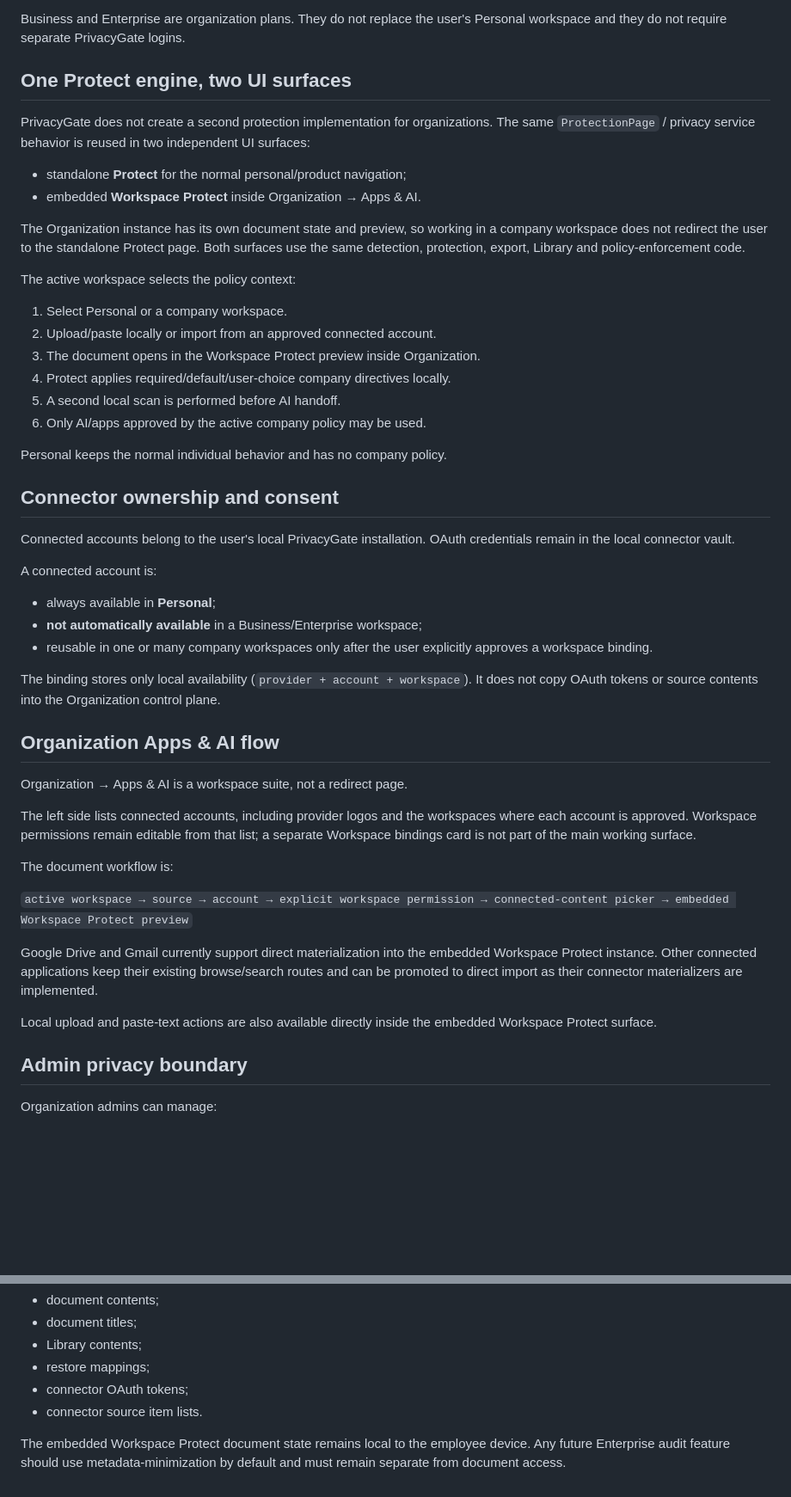
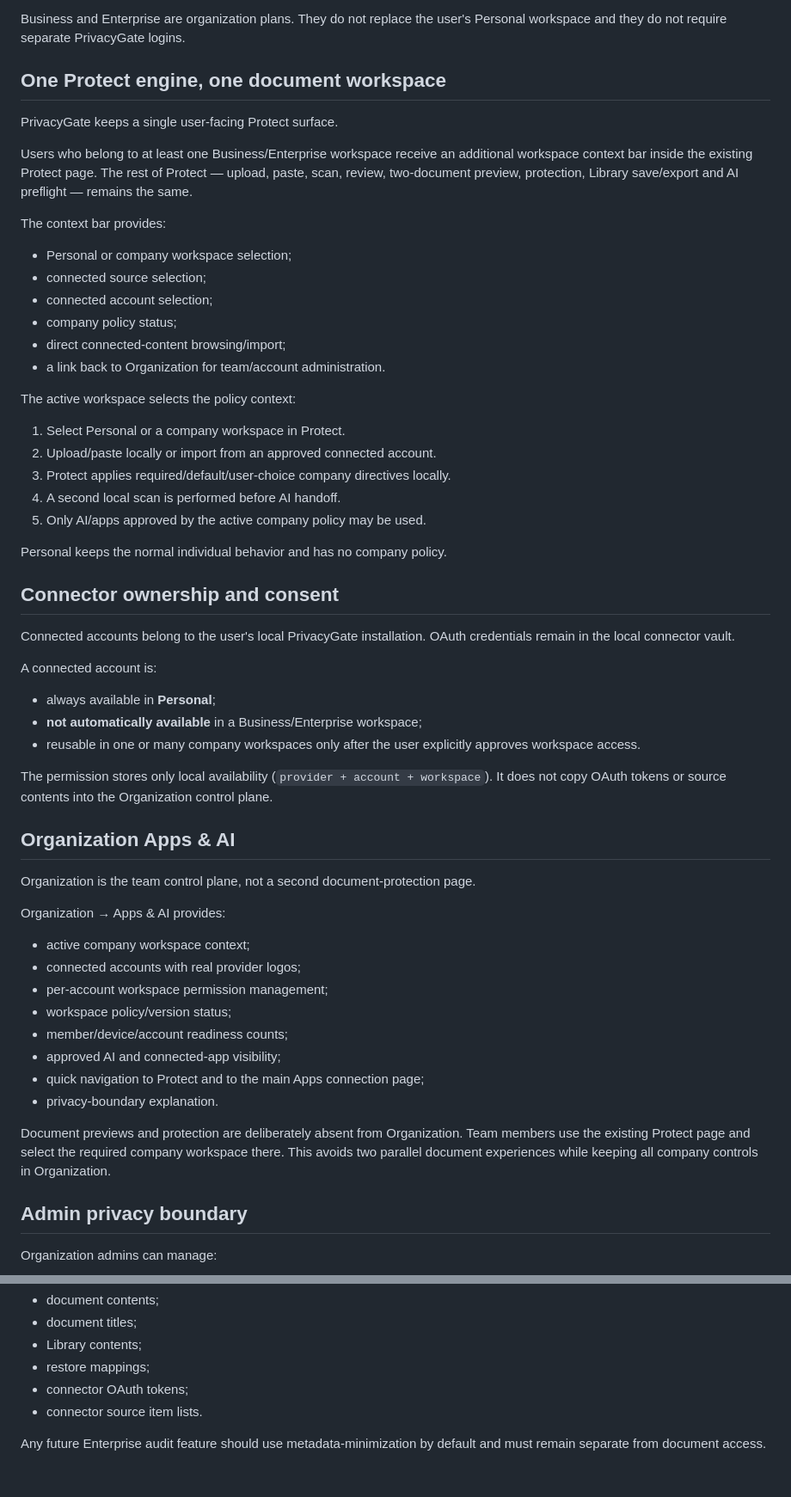
Before and after one commit to patpet21/ai-pm-lab-privacy-gate, a Markdown page: docs/PRIVACYGATE_MULTI_WORKSPACE_MODEL.md, 2 parts joined by grey strips. Shown at 86% size. Rendered like a GitHub page; blank space fills up the shorter version.

Commit message:
Document single Protect workspace model

```diff
--- a/docs/PRIVACYGATE_MULTI_WORKSPACE_MODEL.md
+++ b/docs/PRIVACYGATE_MULTI_WORKSPACE_MODEL.md
@@ -11,28 +11,31 @@ One PrivacyGate account can participate in several privacy contexts:
 Business and Enterprise are organization plans. They do not replace the user's
 Personal workspace and they do not require separate PrivacyGate logins.
 
-## One Protect engine, two UI surfaces
+## One Protect engine, one document workspace
 
-PrivacyGate does not create a second protection implementation for organizations.
-The same `ProtectionPage` / privacy service behavior is reused in two independent UI
-surfaces:
+PrivacyGate keeps a single user-facing Protect surface.
 
-- standalone **Protect** for the normal personal/product navigation;
-- embedded **Workspace Protect** inside Organization → Apps & AI.
+Users who belong to at least one Business/Enterprise workspace receive an additional
+workspace context bar inside the existing Protect page. The rest of Protect — upload,
+paste, scan, review, two-document preview, protection, Library save/export and AI
+preflight — remains the same.
 
-The Organization instance has its own document state and preview, so working in a
-company workspace does not redirect the user to the standalone Protect page. Both
-surfaces use the same detection, protection, export, Library and policy-enforcement
-code.
+The context bar provides:
+
+- Personal or company workspace selection;
+- connected source selection;
+- connected account selection;
+- company policy status;
+- direct connected-content browsing/import;
+- a link back to Organization for team/account administration.
 
 The active workspace selects the policy context:
 
-1. Select Personal or a company workspace.
+1. Select Personal or a company workspace in Protect.
 2. Upload/paste locally or import from an approved connected account.
-3. The document opens in the Workspace Protect preview inside Organization.
-4. Protect applies required/default/user-choice company directives locally.
-5. A second local scan is performed before AI handoff.
-6. Only AI/apps approved by the active company policy may be used.
+3. Protect applies required/default/user-choice company directives locally.
+4. A second local scan is performed before AI handoff.
+5. Only AI/apps approved by the active company policy may be used.
 
 Personal keeps the normal individual behavior and has no company policy.
 
@@ -46,31 +49,30 @@ A connected account is:
 - always available in **Personal**;
 - **not automatically available** in a Business/Enterprise workspace;
 - reusable in one or many company workspaces only after the user explicitly
-  approves a workspace binding.
+  approves workspace access.
 
-The binding stores only local availability (`provider + account + workspace`).
-It does not copy OAuth tokens or source contents into the Organization control
-plane.
+The permission stores only local availability (`provider + account + workspace`). It
+does not copy OAuth tokens or source contents into the Organization control plane.
 
-## Organization Apps & AI flow
+## Organization Apps & AI
 
-Organization → Apps & AI is a workspace suite, not a redirect page.
+Organization is the team control plane, not a second document-protection page.
 
-The left side lists connected accounts, including provider logos and the workspaces
-where each account is approved. Workspace permissions remain editable from that
-list; a separate Workspace bindings card is not part of the main working surface.
+Organization → Apps & AI provides:
 
-The document workflow is:
+- active company workspace context;
+- connected accounts with real provider logos;
+- per-account workspace permission management;
+- workspace policy/version status;
+- member/device/account readiness counts;
+- approved AI and connected-app visibility;
+- quick navigation to Protect and to the main Apps connection page;
+- privacy-boundary explanation.
 
-`active workspace → source → account → explicit workspace permission → connected-content picker → embedded Workspace Protect preview`
-
-Google Drive and Gmail currently support direct materialization into the embedded
-Workspace Protect instance. Other connected applications keep their existing
-browse/search routes and can be promoted to direct import as their connector
-materializers are implemented.
-
-Local upload and paste-text actions are also available directly inside the embedded
-Workspace Protect surface.
+Document previews and protection are deliberately absent from Organization. Team
+members use the existing Protect page and select the required company workspace there.
+This avoids two parallel document experiences while keeping all company controls in
+Organization.
 
 ## Admin privacy boundary
 
@@ -92,6 +94,5 @@ Organization admins do not receive:
 - connector OAuth tokens;
 - connector source item lists.
 
-The embedded Workspace Protect document state remains local to the employee device.
 Any future Enterprise audit feature should use metadata-minimization by default and
 must remain separate from document access.
```
